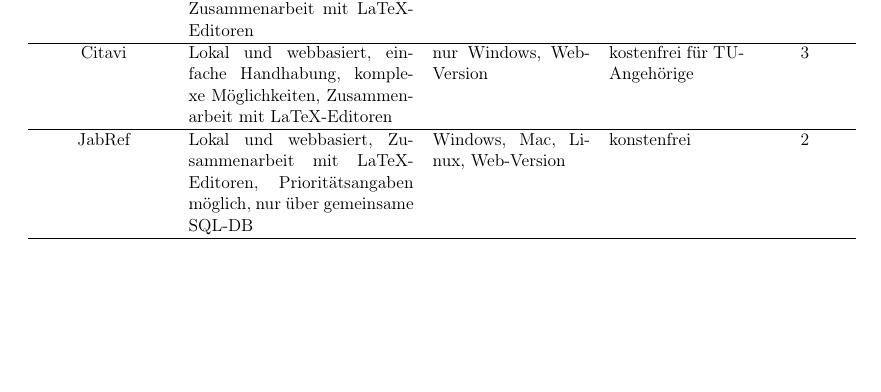
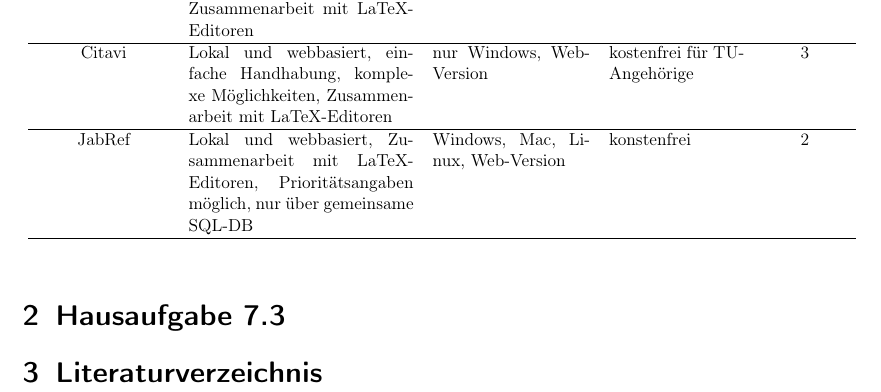
Before and after one commit to achudnova/latex-exercises, a LaTeX problem sheet (07_ha/07_exercise.tex): part of the page, cut so that both start at the same text, the shorter picture padded with empty space. Compiled offline with pdfLaTeX.

Commit message:
upd 07ex

```diff
--- a/07_ha/07_exercise.tex
+++ b/07_ha/07_exercise.tex
@@ -47,6 +47,9 @@
     \end{tabular}}
 \end{table}
 %
+\section{Hausaufgabe 7.3}
+%
+\section{Literaturverzeichnis}
 % Das ist ein Beispieltext mit einer Zitation \cite{testkey}.
 
 % \cite[Präfix][Suffix]{Kürzel}
```
